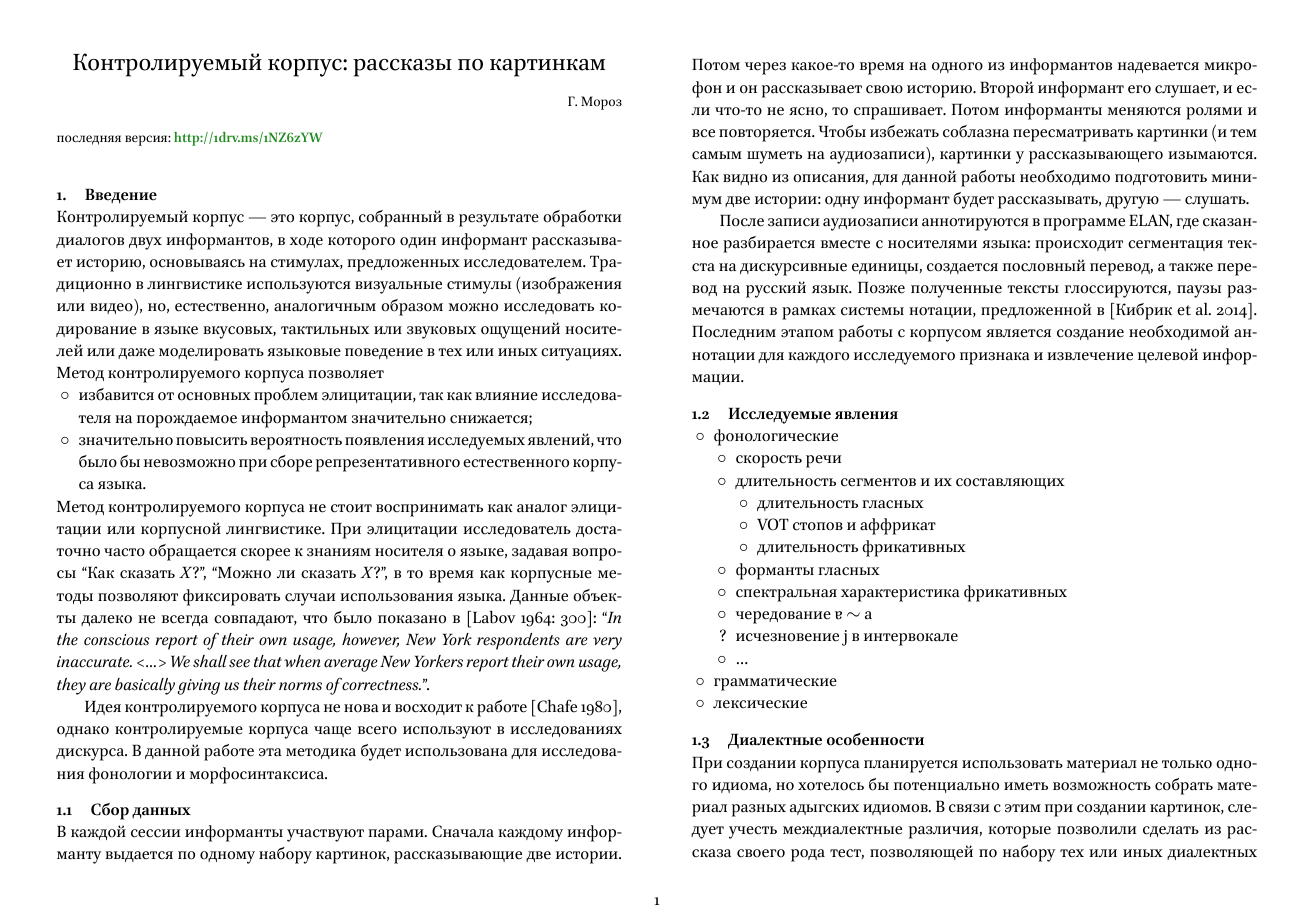
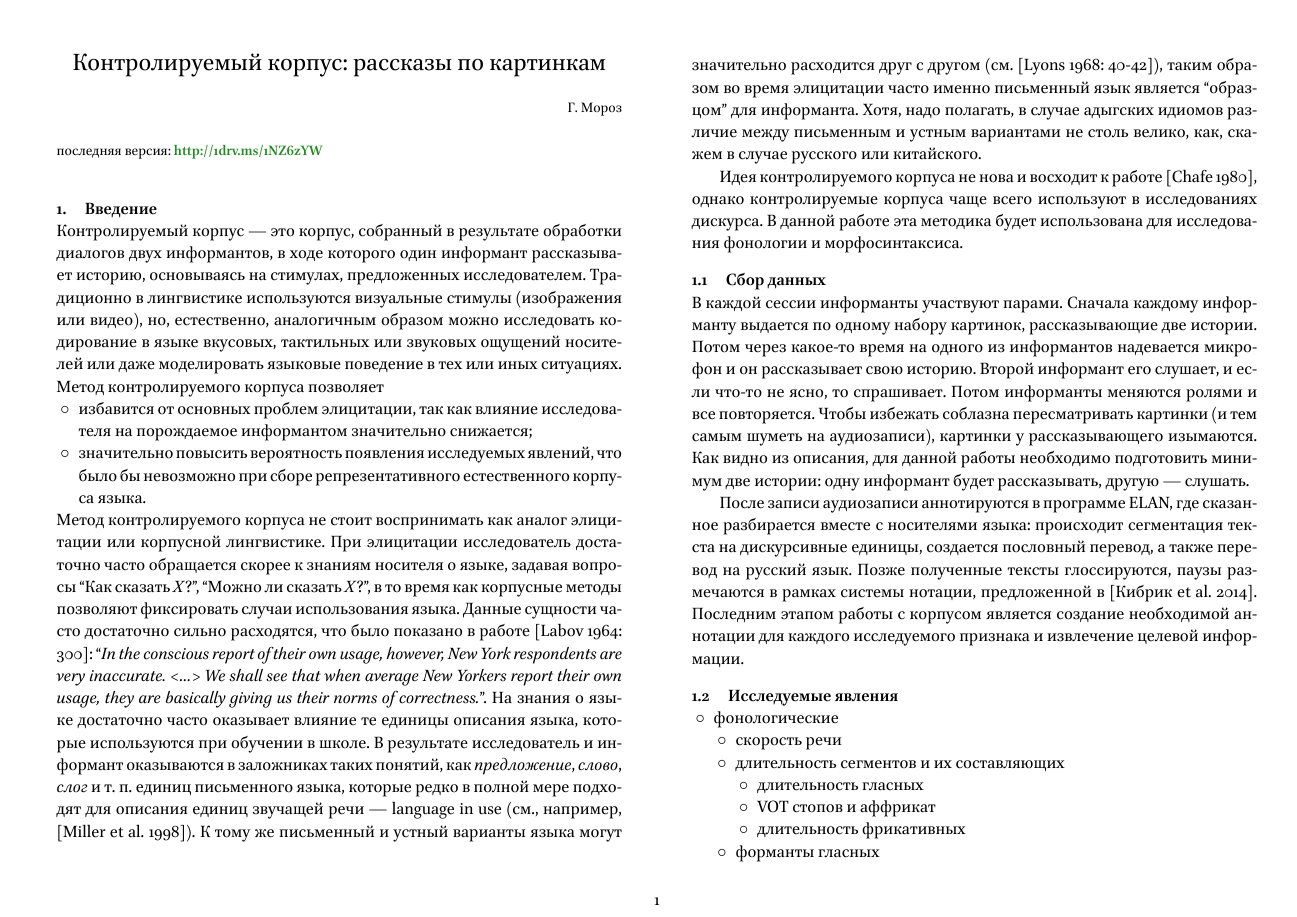
Before and after one commit to agricolamz/adyghe_story_corpus, a LaTeX document (2016_adyghe_expedition_project.tex): page 1 of 2. The pictures show the PDF file 2016_adyghe_expedition_project.pdf that the author committed with the source.

Commit message:
links added

```diff
--- a/2016_adyghe_expedition_project.tex
+++ b/2016_adyghe_expedition_project.tex
@@ -13,7 +13,8 @@
 \mytem  избавится от основных проблем элицитации, так как влияние исследователя на порождаемое информантом значительно снижается;
 \mytem значительно повысить вероятность появления исследуемых явлений, что было бы невозможно при сборе репрезентативного естественного корпуса языка.
 \end{itemize}
-Метод контролируемого корпуса не стоит воспринимать как аналог элицитации или корпусной лингвистике. При элицитации исследователь достаточно часто обращается скорее к знаниям носителя о языке, задавая вопросы ``Как сказать \textit{X}?'', ``Можно ли сказать \textit{X}?'', в то время как корпусные методы позволяют фиксировать случаи использования языка. Данные объекты далеко не всегда совпадают, что было показано в \citep[300]{labov64}: ``\textit{In the conscious report of their own usage, however, New York respondents are very inaccurate. <\dots> We shall see that when average New Yorkers report their own usage, they are basically giving us their norms of correctness.}''.
+Метод контролируемого корпуса не стоит воспринимать как аналог элицитации или корпусной лингвистике. При элицитации исследователь достаточно часто обращается скорее к знаниям носителя о языке, задавая вопросы ``Как сказать \textit{X}?'', ``Можно ли сказать \textit{X}?'', в то время как корпусные методы позволяют фиксировать случаи использования языка. Данные сущности часто достаточно сильно расходятся, что было показано в работе \citep[300]{labov64}: ``\textit{In the conscious report of their own usage, however, New York respondents are very inaccurate. <\dots> We shall see that when average New Yorkers report their own usage, they are basically giving us their norms of correctness.}''. На знания о языке достаточно часто оказывает влияние те единицы описания языка, которые используются при обучении в школе. В результате исследователь и информант оказываются в заложниках таких понятий, как \textit{предложение}, \textit{слово}, \textit{слог} и т. п. единиц письменного языка, которые редко в полной мере подходят для описания единиц звучащей речи --- language in use (см., например, \citep{miller98}). К тому же письменный и устный варианты языка могут значительно расходится друг с другом (см. \cite[40-42]{lyons68}), таким образом во время элицитации часто именно письменный язык является ``образцом'' для информанта.
+Хотя, надо полагать, в случае адыгских идиомов различие между письменным и устным вариантами не столь велико, как, скажем в случае русского или китайского.
 \par Идея контролируемого корпуса не нова и восходит к работе \citep{chafe80}, однако контролируемые корпуса чаще всего используют в исследованиях дискурса. В данной работе эта методика будет использована для исследования фонологии и морфосинтаксиса.
 \subsection{Сбор данных}
 \noindent В каждой сессии информанты участвуют парами. Сначала каждому информанту выдается по одному набору картинок, рассказывающие две истории. Потом через какое-то время на одного из информантов надевается микрофон и он рассказывает свою историю. Второй информант его слушает, и если что-то не ясно, то спрашивает. Потом информанты меняются ролями и все повторяется. Чтобы избежать соблазна пересматривать картинки (и тем самым шуметь на аудиозаписи), картинки у рассказывающего изымаются. Как видно из описания, для данной работы необходимо подготовить минимум две истории: одну информант будет рассказывать, другую --- слушать.
```
Also changed, not shown: 2016_adyghe_expedition_project.pdf, 2016_adyghe_expedition_project.tex (2 more changed lines).
